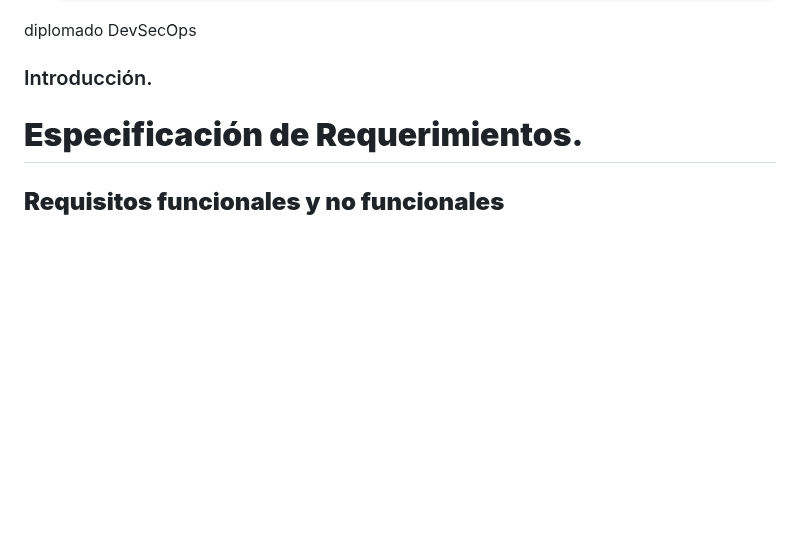
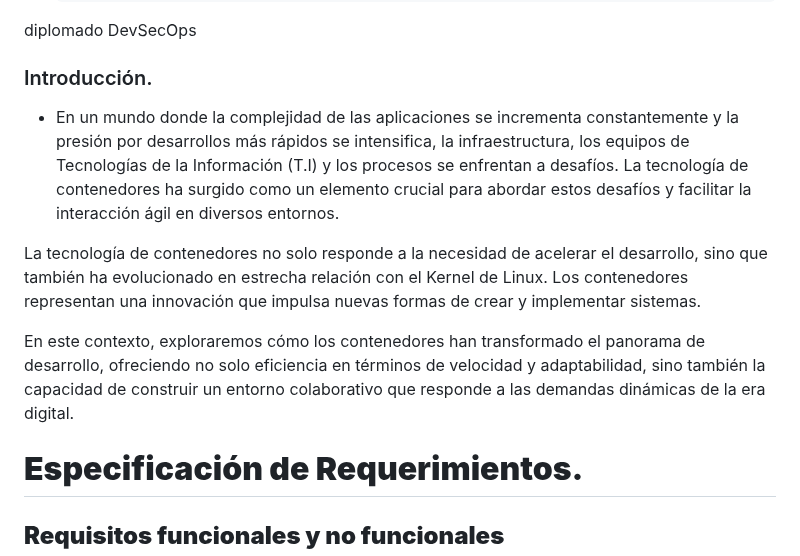
Before and after one commit to CristBG/PrestamosGdocumental, a Markdown page: README.md, the part around the change. GitHub-like rendering; blank space fills up the shorter version.

Commit message:
Update README.md
add Introduccion

```diff
--- a/README.md
+++ b/README.md
@@ -14,7 +14,11 @@ Docente:
 
 diplomado DevSecOps
 ### Introducción.
+- En un mundo donde la complejidad de las aplicaciones se incrementa constantemente y la presión por desarrollos más rápidos se intensifica, la infraestructura, los equipos de Tecnologías de la Información (T.I) y los procesos se enfrentan a desafíos. La tecnología de contenedores ha surgido como un elemento crucial para abordar estos desafíos y facilitar la interacción ágil en diversos entornos.
 
+La tecnología de contenedores no solo responde a la necesidad de acelerar el desarrollo, sino que también ha evolucionado en estrecha relación con el Kernel de Linux. Los contenedores representan una innovación que impulsa nuevas formas de crear y implementar sistemas.
+
+En este contexto, exploraremos cómo los contenedores han transformado el panorama de desarrollo, ofreciendo no solo eficiencia en términos de velocidad y adaptabilidad, sino también la capacidad de construir un entorno colaborativo que responde a las demandas dinámicas de la era digital.
 
 # **Especificación de Requerimientos.**
 
```
